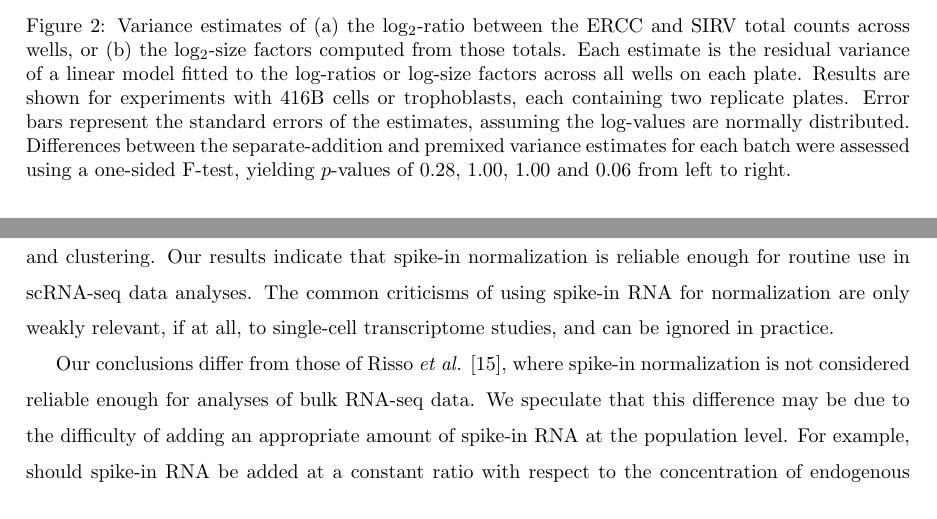
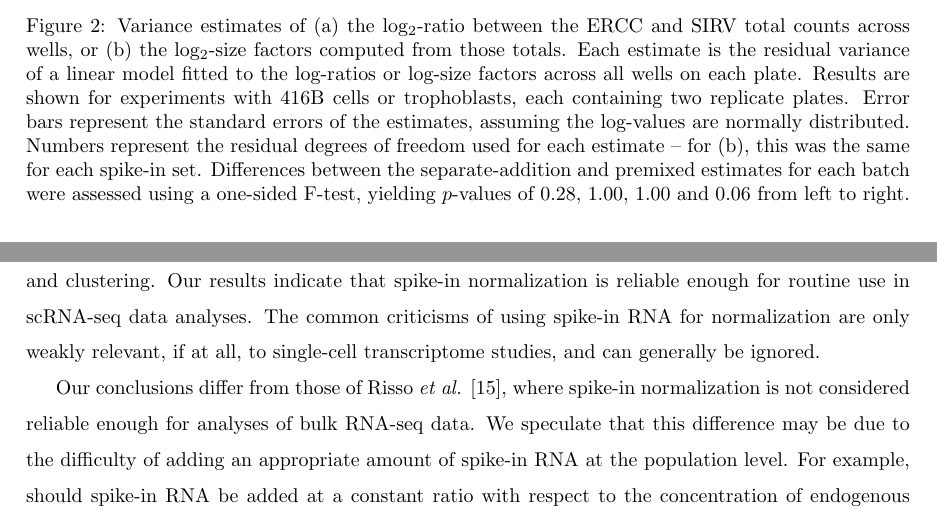
Before and after one commit to MarioniLab/SpikeIns2016, a LaTeX document (manuscript/prickle.tex): two parts of pages 7 and 10 of 19, joined at a grey line, cut so that both start at the same text. Compiled offline with pdfLaTeX.

Commit message:
Added d.f. to plots.

```diff
--- a/manuscript/prickle.tex
+++ b/manuscript/prickle.tex
@@ -223,7 +223,8 @@ The variance of the log-size factors is around one order of magnitude larger tha
         Each estimate is the residual variance of a linear model fitted to the log-ratios or log-size factors across all wells on each plate.
         Results are shown for experiments with 416B cells or trophoblasts, each containing two replicate plates.
         Error bars represent the standard errors of the estimates, assuming the log-values are normally distributed.
-        Differences between the separate-addition and premixed variance estimates for each batch were assessed using a one-sided F-test, yielding $p$-values of 0.28, 1.00, 1.00 and 0.06 from left to right.
+        Numbers represent the residual degrees of freedom used for each estimate -- for (b), this was the same for each spike-in set.
+        Differences between the separate-addition and premixed estimates for each batch were assessed using a one-sided F-test, yielding $p$-values of 0.28, 1.00, 1.00 and 0.06 from left to right.
     }
     \label{fig:varestimates}
 \end{figure}
@@ -326,7 +327,7 @@ We also obtained a rough estimate of the well-to-well variability in the differe
 Both values were at least an order of magnitude smaller than the variance of spike-in coverage across cells, suggesting that differences in spike-in volume or behaviour were not major sources of error in the context of spike-in normalization.
 This was supported by simulations where the introduction of realistic levels of spike-in variance yielded only minor changes in the results of DEG and HVG analyses as well as PCA and clustering.
 Our results indicate that spike-in normalization is reliable enough for routine use in scRNA-seq data analyses.
-The common criticisms of using spike-in RNA for normalization are only weakly relevant, if at all, to single-cell transcriptome studies, and can be ignored in practice.
+The common criticisms of using spike-in RNA for normalization are only weakly relevant, if at all, to single-cell transcriptome studies, and can generally be ignored.
 
 Our conclusions differ from those of Risso \textit{et al.} \cite{risso2014normalization}, where spike-in normalization is not considered reliable enough for analyses of bulk RNA-seq data.
 We speculate that this difference may be due to the difficulty of adding an appropriate amount of spike-in RNA at the population level.
```
Also changed, not shown: 1 other file.
